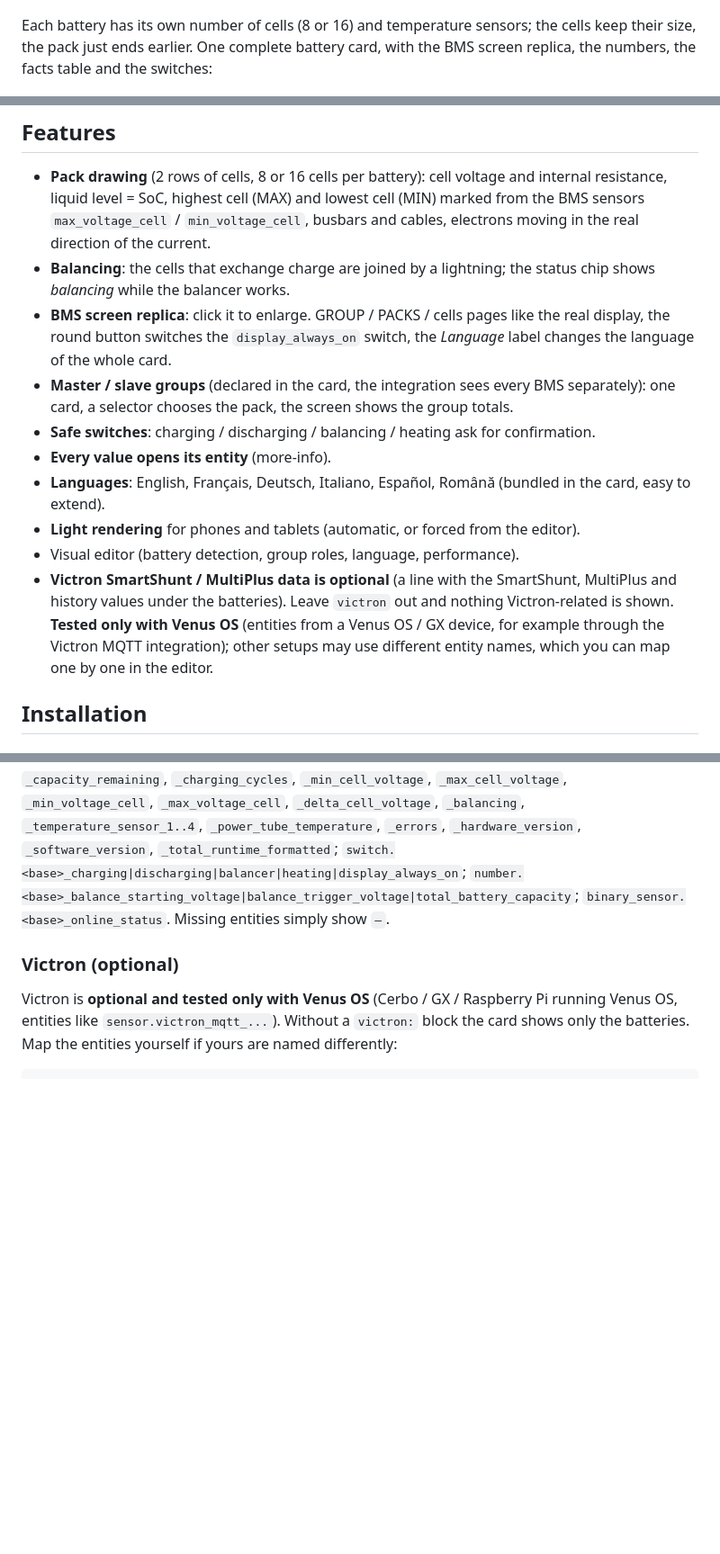
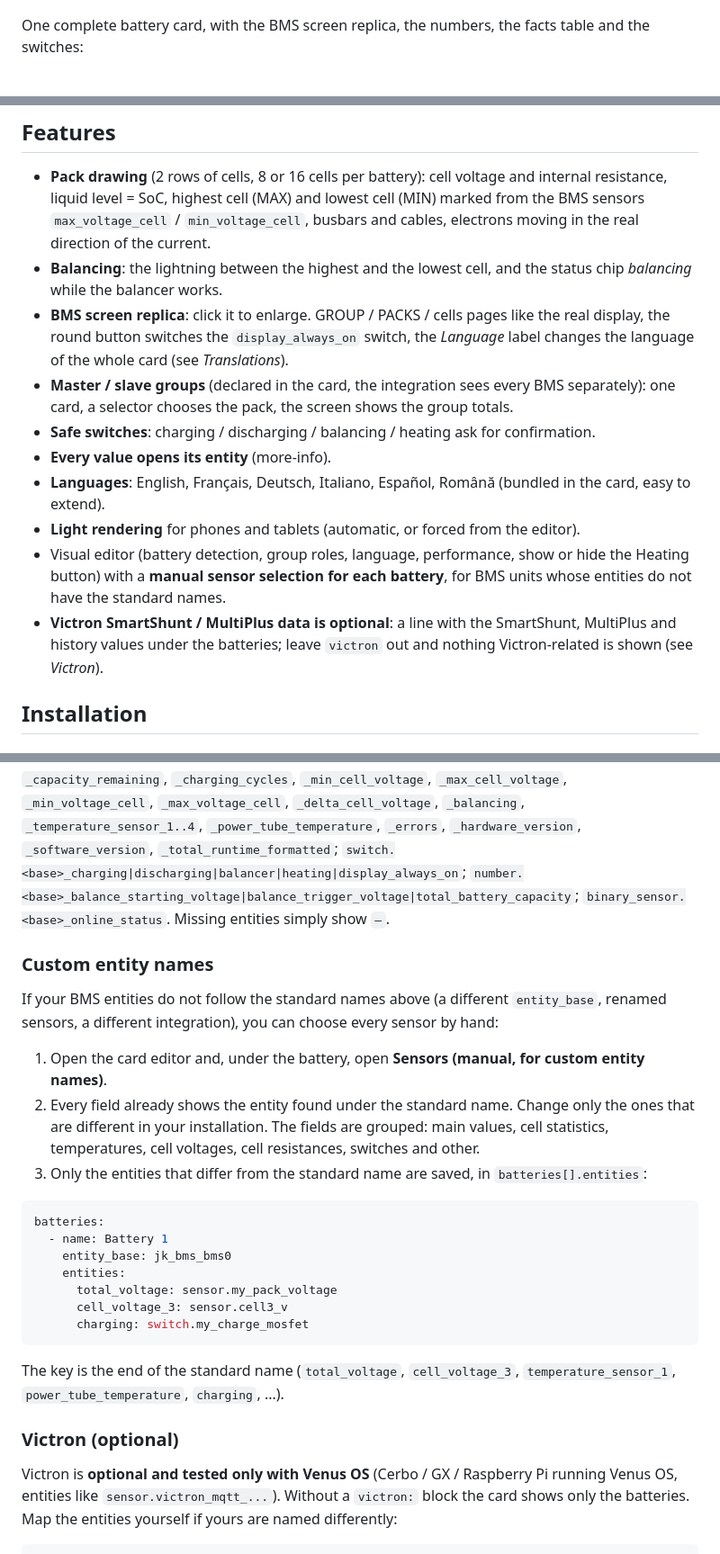
Before and after one commit to valimaties/jk-bms-battery-card, a Markdown page: README.md, 3 parts joined by grey strips. Shown at 90% size. GitHub-like rendering; blank space fills up the shorter version.

````diff
--- a/README.md
+++ b/README.md
@@ -6,7 +6,7 @@ A Home Assistant dashboard card for **JK-BMS** battery packs (ESPHome, [syssi/es
 
 ![Batteries with 16 and 8 cells](docs/layouts.png)
 
-Each battery has its own number of cells (8 or 16) and temperature sensors; the cells keep their size, the pack just ends earlier. One complete battery card, with the BMS screen replica, the numbers, the facts table and the switches:
+One complete battery card, with the BMS screen replica, the numbers, the facts table and the switches:
 
 <p align="center"><img src="docs/card.png" alt="One battery card" width="420"></p>
 
@@ -21,15 +21,15 @@ Balancing: the highest cell gives to the lowest one and the two are joined by a
 ## Features
 
 - **Pack drawing** (2 rows of cells, 8 or 16 cells per battery): cell voltage and internal resistance, liquid level = SoC, highest cell (MAX) and lowest cell (MIN) marked from the BMS sensors `max_voltage_cell` / `min_voltage_cell`, busbars and cables, electrons moving in the real direction of the current.
-- **Balancing**: the cells that exchange charge are joined by a lightning; the status chip shows *balancing* while the balancer works.
-- **BMS screen replica**: click it to enlarge. GROUP / PACKS / cells pages like the real display, the round button switches the `display_always_on` switch, the *Language* label changes the language of the whole card.
+- **Balancing**: the lightning between the highest and the lowest cell, and the status chip *balancing* while the balancer works.
+- **BMS screen replica**: click it to enlarge. GROUP / PACKS / cells pages like the real display, the round button switches the `display_always_on` switch, the *Language* label changes the language of the whole card (see *Translations*).
 - **Master / slave groups** (declared in the card, the integration sees every BMS separately): one card, a selector chooses the pack, the screen shows the group totals.
 - **Safe switches**: charging / discharging / balancing / heating ask for confirmation.
 - **Every value opens its entity** (more-info).
 - **Languages**: English, Français, Deutsch, Italiano, Español, Română (bundled in the card, easy to extend).
 - **Light rendering** for phones and tablets (automatic, or forced from the editor).
-- Visual editor (battery detection, group roles, language, performance).
-- **Victron SmartShunt / MultiPlus data is optional** (a line with the SmartShunt, MultiPlus and history values under the batteries). Leave `victron` out and nothing Victron-related is shown. **Tested only with Venus OS** (entities from a Venus OS / GX device, for example through the Victron MQTT integration); other setups may use different entity names, which you can map one by one in the editor.
+- Visual editor (battery detection, group roles, language, performance, show or hide the Heating button) with a **manual sensor selection for each battery**, for BMS units whose entities do not have the standard names.
+- **Victron SmartShunt / MultiPlus data is optional**: a line with the SmartShunt, MultiPlus and history values under the batteries; leave `victron` out and nothing Victron-related is shown (see *Victron*).
 
 ## Installation
 
@@ -87,6 +107,26 @@ The language chosen on the BMS screen is remembered in that browser and wins ove
 ### Entities used
 
 For each battery (`<base>` = `entity_base`): `sensor.<base>_cell_voltage_1..16`, `_cell_resistance_1..16`, `_total_voltage`, `_current`, `_power`, `_state_of_charge`, `_state_of_health`, `_capacity_remaining`, `_charging_cycles`, `_min_cell_voltage`, `_max_cell_voltage`, `_min_voltage_cell`, `_max_voltage_cell`, `_delta_cell_voltage`, `_balancing`, `_temperature_sensor_1..4`, `_power_tube_temperature`, `_errors`, `_hardware_version`, `_software_version`, `_total_runtime_formatted`; `switch.<base>_charging|discharging|balancer|heating|display_always_on`; `number.<base>_balance_starting_voltage|balance_trigger_voltage|total_battery_capacity`; `binary_sensor.<base>_online_status`. Missing entities simply show `–`.
+
+### Custom entity names
+
+If your BMS entities do not follow the standard names above (a different `entity_base`, renamed sensors, a different integration), you can choose every sensor by hand:
+
+1. Open the card editor and, under the battery, open **Sensors (manual, for custom entity names)**.
+2. Every field already shows the entity found under the standard name. Change only the ones that are different in your installation. The fields are grouped: main values, cell statistics, temperatures, cell voltages, cell resistances, switches and other.
+3. Only the entities that differ from the standard name are saved, in `batteries[].entities`:
+
+```yaml
+batteries:
+  - name: Battery 1
+    entity_base: jk_bms_bms0
+    entities:
+      total_voltage: sensor.my_pack_voltage
+      cell_voltage_3: sensor.cell3_v
+      charging: switch.my_charge_mosfet
+```
+
+The key is the end of the standard name (`total_voltage`, `cell_voltage_3`, `temperature_sensor_1`, `power_tube_temperature`, `charging`, ...).
 
 ### Victron (optional)
 
````
Also changed, not shown: other parts of README.md (+30 -6 lines), docs/screen-language.png (added), docs/screens.gif (added), 13 other files.
